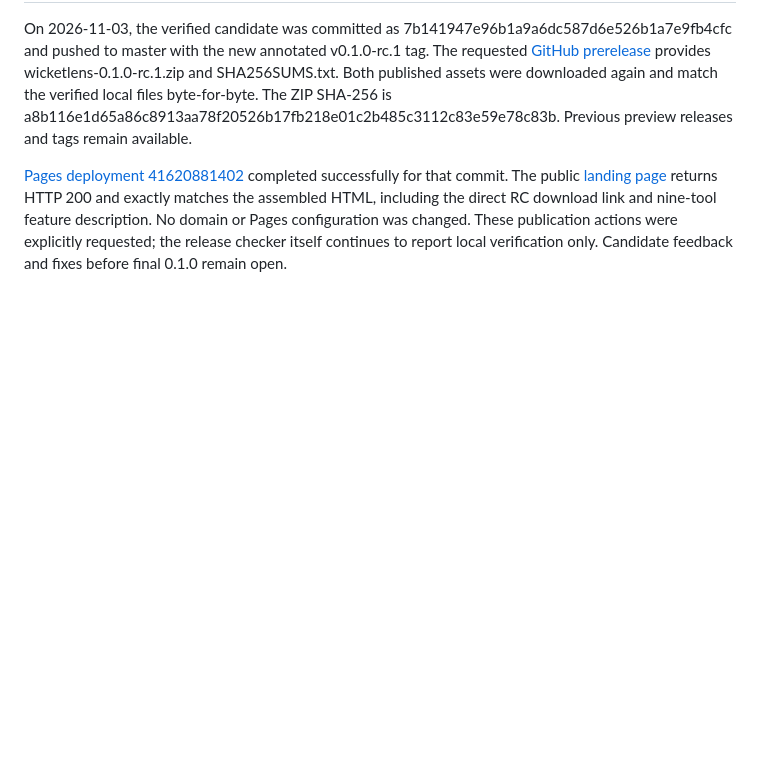
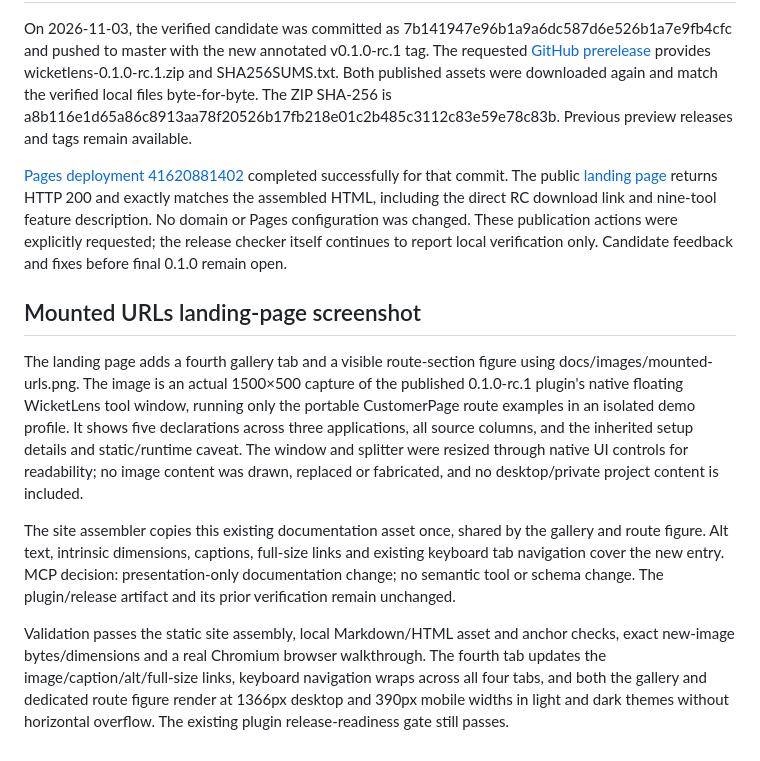
Before and after one commit to danielbartl/wicketlens, a Markdown page: docs/acceptance.md, the part around the change. Drawn GitHub-style; blank space fills up the shorter version.

```diff
--- a/docs/acceptance.md
+++ b/docs/acceptance.md
@@ -2241,3 +2241,28 @@ nine-tool feature description. No domain or Pages configuration was changed.
 These publication actions were explicitly requested; the release checker itself
 continues to report local verification only. Candidate feedback and fixes before
 final 0.1.0 remain open.
+
+
+## Mounted URLs landing-page screenshot
+
+The landing page adds a fourth gallery tab and a visible route-section figure
+using docs/images/mounted-urls.png. The image is an actual 1500×500 capture of
+the published 0.1.0-rc.1 plugin's native floating WicketLens tool window, running
+only the portable CustomerPage route examples in an isolated demo profile. It
+shows five declarations across three applications, all source columns, and the
+inherited setup details and static/runtime caveat. The window and splitter were
+resized through native UI controls for readability; no image content was drawn,
+replaced or fabricated, and no desktop/private project content is included.
+
+The site assembler copies this existing documentation asset once, shared by the
+gallery and route figure. Alt text, intrinsic dimensions, captions, full-size
+links and existing keyboard tab navigation cover the new entry. MCP decision:
+presentation-only documentation change; no semantic tool or schema change. The
+plugin/release artifact and its prior verification remain unchanged.
+
+Validation passes the static site assembly, local Markdown/HTML asset and anchor
+checks, exact new-image bytes/dimensions and a real Chromium browser walkthrough.
+The fourth tab updates the image/caption/alt/full-size links, keyboard navigation
+wraps across all four tabs, and both the gallery and dedicated route figure
+render at 1366px desktop and 390px mobile widths in light and dark themes without
+horizontal overflow. The existing plugin release-readiness gate still passes.
```
Also changed, not shown: docs/mounted-urls.md (+2 -0 lines), site/README.md (+6 -5 lines), docs/images/mounted-urls.png (added), 4 other files.
